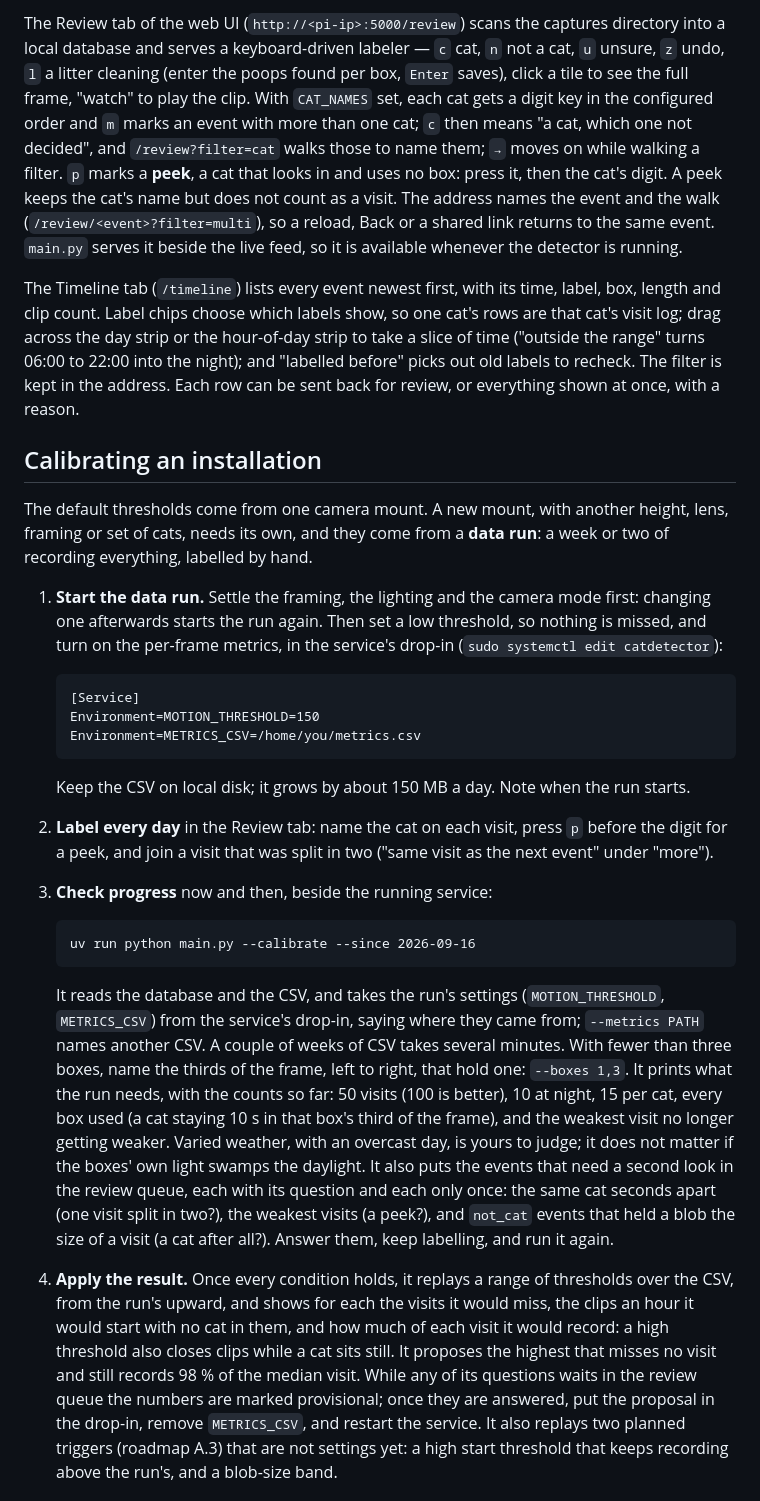
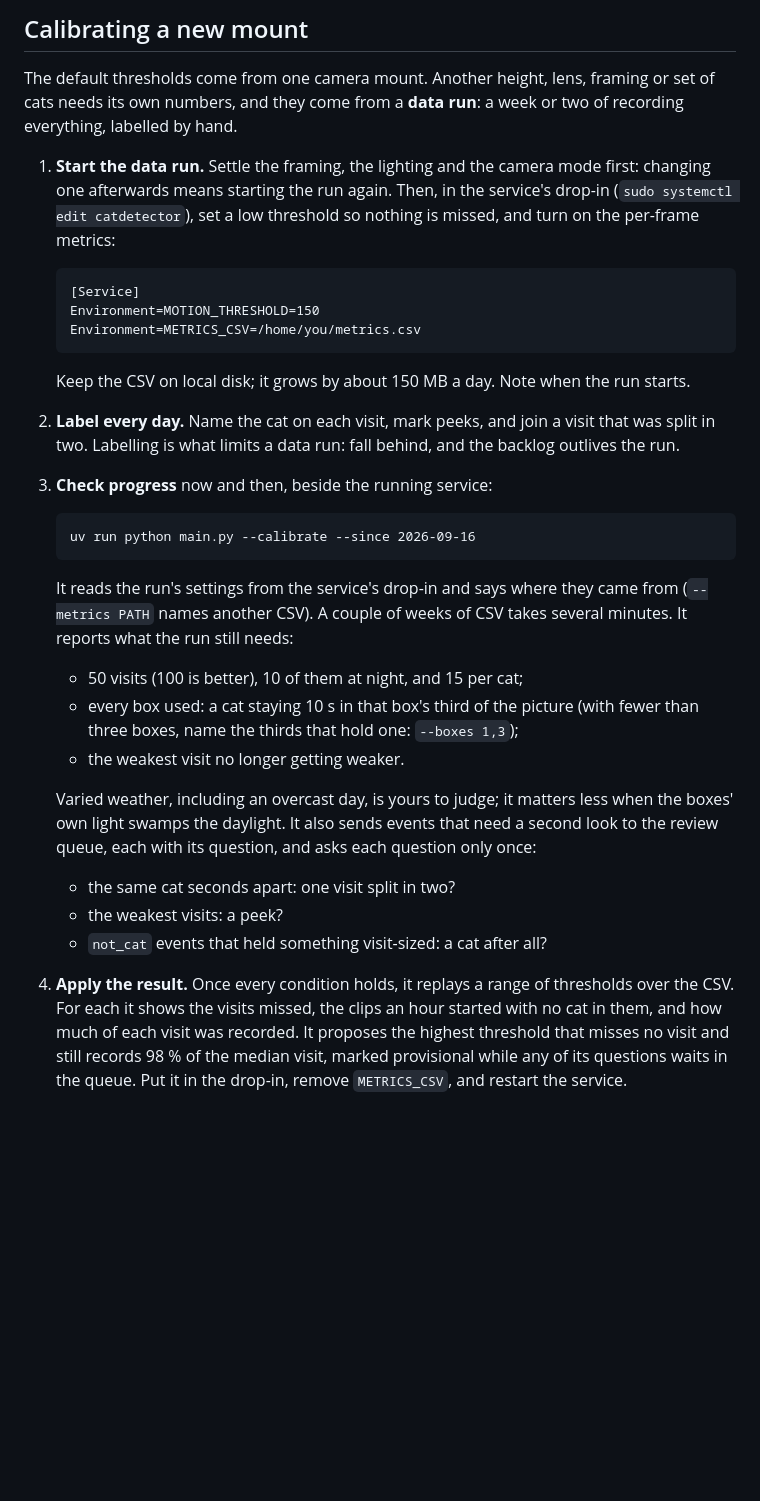
Before and after one commit to Thinmindt/CatDetector, a Markdown page: README.md, the part around one of its changes. Drawn GitHub-style; blank space fills up the shorter version.

````diff
--- a/README.md
+++ b/README.md
@@ -111,31 +191,13 @@ their labels, and runs beside the service; `--label` and `--labeled-before` choo
 
-The Review tab of the web UI (`http://<pi-ip>:5000/review`) scans the captures directory into a
-local database and serves a keyboard-driven labeler — `c` cat, `n` not a cat, `u` unsure, `z` undo,
-`l` a litter cleaning (enter the poops found per box, `Enter` saves), click a tile to see the full
-frame, "watch" to play the clip. With `CAT_NAMES` set, each cat gets a digit key in the configured
-order and `m` marks an event with more than one cat; `c` then means "a cat, which one not decided",
-and `/review?filter=cat` walks those to name them; `→` moves on while walking a filter. `p` marks a
-**peek**, a cat that looks in and uses no box: press it, then the cat's digit. A peek keeps the
-cat's name but does not count as a visit. The address names the event and the walk
-(`/review/<event>?filter=multi`), so a reload, Back or a shared link returns to the same event.
-`main.py` serves it beside the live feed, so it is available whenever the detector is running.
+## Calibrating a new mount
 
-The Timeline tab (`/timeline`) lists every event newest first, with its time, label, box, length
-and clip count. Label chips choose which labels show, so one cat's rows are that cat's visit log;
-drag across the day strip or the hour-of-day strip to take a slice of time ("outside the range"
-turns 06:00 to 22:00 into the night); and "labelled before" picks out old labels to recheck. The
-filter is kept in the address. Each row can be sent back for review, or everything shown at once,
-with a reason.
-
-## Calibrating an installation
-
-The default thresholds come from one camera mount. A new mount, with another height, lens,
-framing or set of cats, needs its own, and they come from a **data run**: a week or two of
-recording everything, labelled by hand.
+The default thresholds come from one camera mount. Another height, lens, framing or set of cats
+needs its own numbers, and they come from a **data run**: a week or two of recording everything,
+labelled by hand.
 
 1. **Start the data run.** Settle the framing, the lighting and the camera mode first: changing
-   one afterwards starts the run again. Then set a low threshold, so nothing is missed, and turn
-   on the per-frame metrics, in the service's drop-in (`sudo systemctl edit catdetector`):
+   one afterwards means starting the run again. Then, in the service's drop-in (`sudo systemctl edit
+   catdetector`), set a low threshold so nothing is missed, and turn on the per-frame metrics:
 
    ```
    [Service]
@@ -144,34 +206,36 @@ recording everything, labelled by hand.
    ```
 
    Keep the CSV on local disk; it grows by about 150 MB a day. Note when the run starts.
-2. **Label every day** in the Review tab: name the cat on each visit, press `p` before the digit
-   for a peek, and join a visit that was split in two ("same visit as the next event" under
-   "more").
+
+2. **Label every day.** Name the cat on each visit, mark peeks, and join a visit that was split in
+   two. Labelling is what limits a data run: fall behind, and the backlog outlives the run.
+
 3. **Check progress** now and then, beside the running service:
 
    ```
    uv run python main.py --calibrate --since 2026-09-16
    ```
 
-   It reads the database and the CSV, and takes the run's settings (`MOTION_THRESHOLD`,
-   `METRICS_CSV`) from the service's drop-in, saying where they came from; `--metrics PATH` names
-   another CSV. A couple of weeks of CSV takes several minutes. With fewer than three boxes, name
-   the thirds of the frame, left to right, that hold one: `--boxes 1,3`. It prints what the run
-   needs, with the counts so far: 50 visits (100 is better), 10 at night, 15 per cat, every box
-   used (a cat staying 10 s in that box's third of the frame), and the weakest visit no
-   longer getting weaker. Varied weather, with an overcast day, is yours to judge; it does not
-   matter if the boxes' own light swamps the daylight. It also puts the events that need a second
-   look in the review queue, each with its question and each only once: the same cat seconds apart
-   (one visit split in two?), the weakest visits (a peek?), and `not_cat` events that held a blob
-   the size of a visit (a cat after all?). Answer them, keep labelling, and run it again.
+   It reads the run's settings from the service's drop-in and says where they came from
+   (`--metrics PATH` names another CSV). A couple of weeks of CSV takes several minutes. It
+   reports what the run still needs:
+
+   - 50 visits (100 is better), 10 of them at night, and 15 per cat;
+   - every box used: a cat staying 10 s in that box's third of the picture (with fewer than
+     three boxes, name the thirds that hold one: `--boxes 1,3`);
+   - the weakest visit no longer getting weaker.
+
+   Varied weather, including an overcast day, is yours to judge; it matters less when the boxes'
+   own light swamps the daylight. It also sends events that need a second look to the review
+   queue, each with its question, and asks each question only once:
+
+   - the same cat seconds apart: one visit split in two?
+   - the weakest visits: a peek?
+   - `not_cat` events that held something visit-sized: a cat after all?
 
 4. **Apply the result.** Once every condition holds, it replays a range of thresholds over the
-   CSV, from the run's upward, and shows for each the visits it would miss, the clips an hour it
-   would start with no cat in them, and how much of each visit it would record: a high
-   threshold also closes clips while a cat sits still. It proposes the highest that misses no
-   visit and still records 98 % of the median visit. While any of its questions waits in the
-   review queue the numbers are marked provisional; once they are answered, put the proposal in
-   the drop-in, remove `METRICS_CSV`, and restart the service. It also replays two planned
-   triggers (roadmap A.3) that are not settings yet: a high start threshold that keeps
-   recording above the run's, and a blob-size band.
+   CSV. For each it shows the visits missed, the clips an hour started with no cat in them, and
+   how much of each visit was recorded. It proposes the highest threshold that misses no visit and
+   still records 98 % of the median visit, marked provisional while any of its questions waits in
+   the queue. Put it in the drop-in, remove `METRICS_CSV`, and restart the service.
 
````
Also changed, not shown: other parts of README.md (+246 -208 lines), CLAUDE.md (+1 -1 lines), docs/ROADMAP.md (+2 -11 lines).
